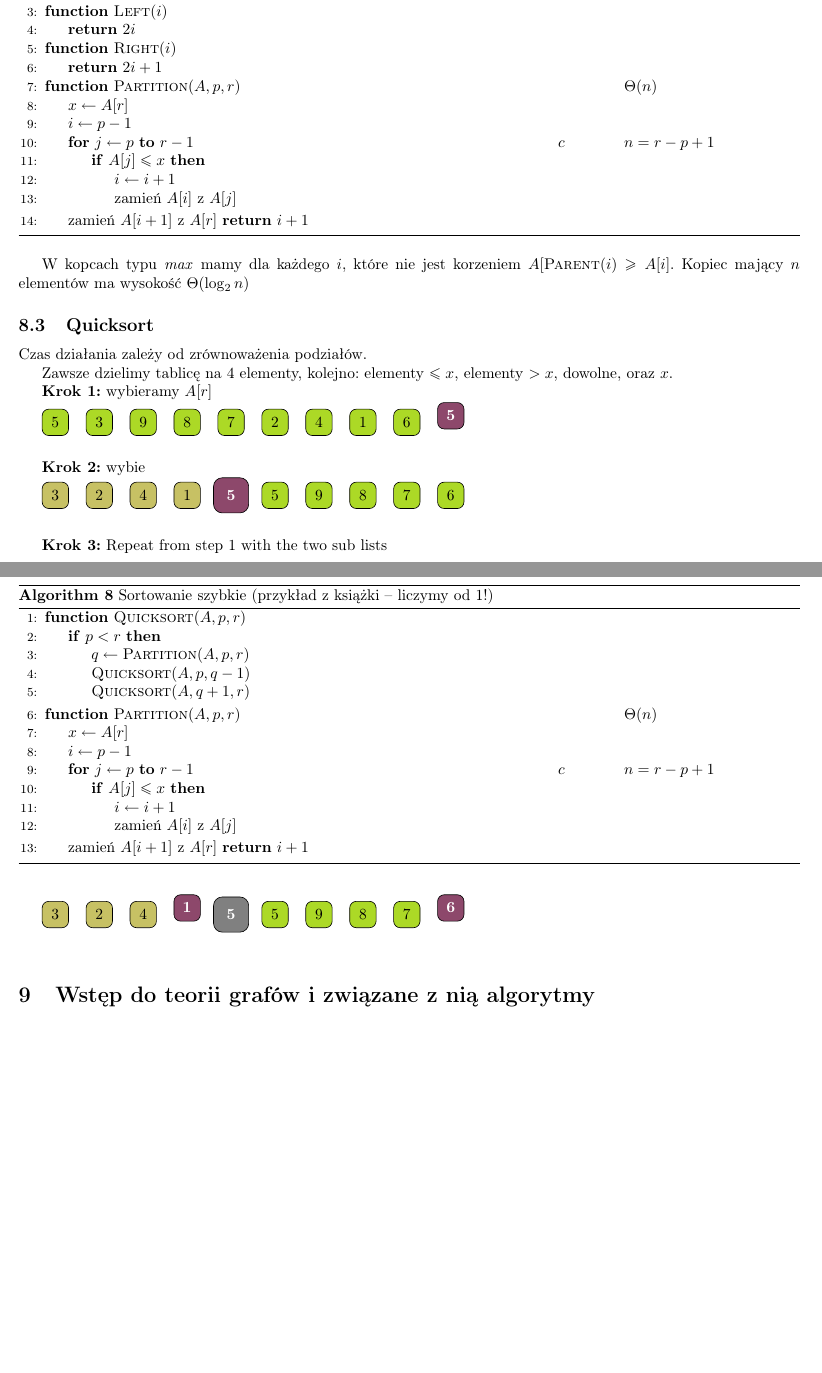
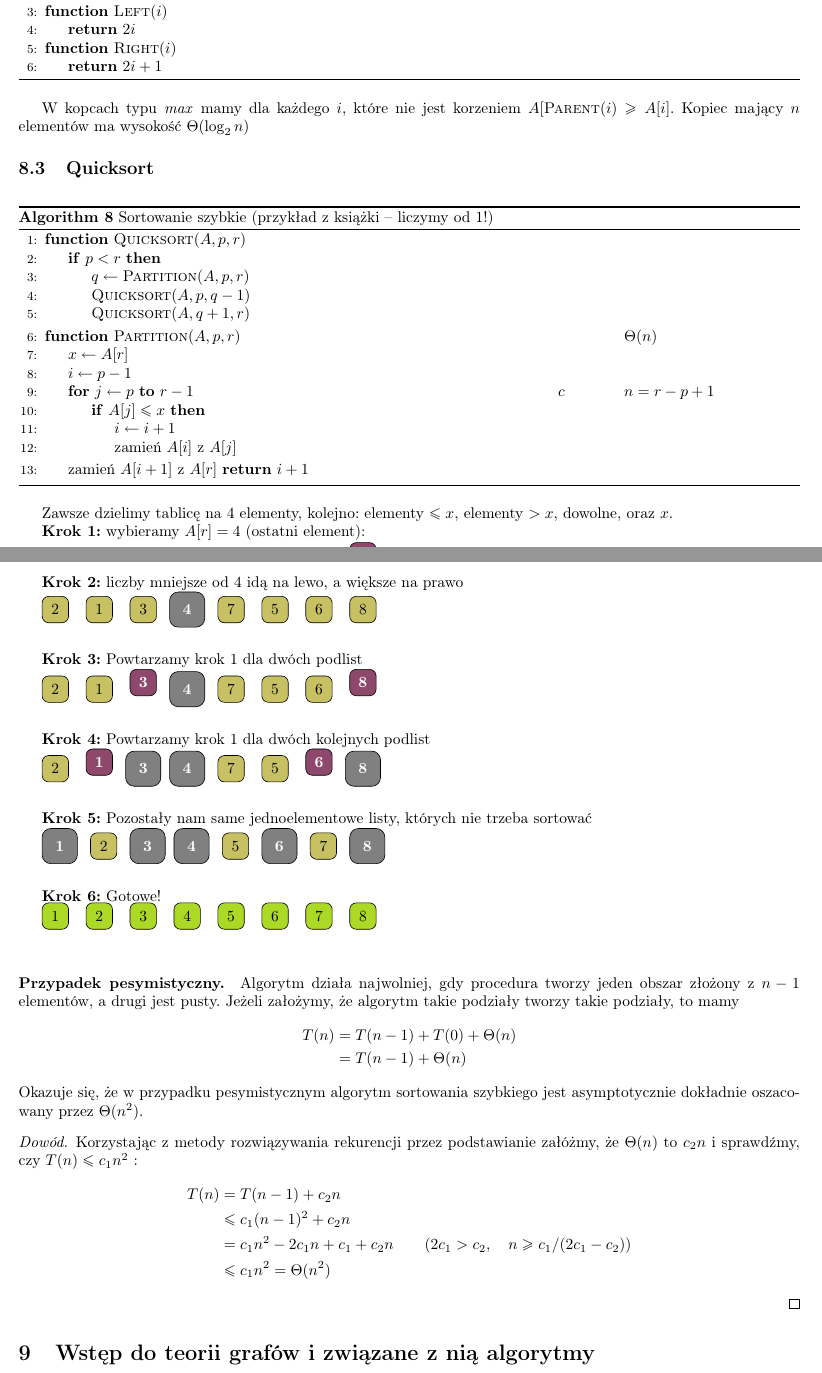
Before and after one commit to DominikFilipiak/LAB-AlgorytmyIStrukturyDanych, a LaTeX document (asd_notes.tex): two parts of pages 14 and 15 of 15, joined at a grey line, cut so that both start at the same text, the shorter picture padded with empty space. Compiled offline with pdfLaTeX.

Commit message:
quicksort

```diff
--- a/asd_notes.tex
+++ b/asd_notes.tex
@@ -852,19 +853,6 @@ $n$ & $O(1)$ & $O(\log n)$ & $O(n)$ & $O(n \log n)$ & $O(n^2)$ & $...$ & $O(n3)$
         	\Function{Right}{$i$}
             	\State \Return $2i+1$
         \EndFunction
-
-        	\Function{Partition}{$A, p, r$} \algcost{}{$\Theta(n)$}
-            	\State $x \gets A[r]$
-            	\State $i \gets p - 1$
-            	\For{$j \gets p$  \textbf{to} $r - 1$ } \algcost{$c$}{$n=r-p+1$}
-            		\If{$A[j] \leq x$}
-	            		\State $i \gets i +1$
-	            		\State zamień $A[i]$ z $A[j]$
-	            	\EndIf
-            	\EndFor
-            	\State zamień $A[i+1]$ z $A[r]$
-            	\Return $i +1$
-        \EndFunction
     \end{algorithmic}
 \end{algorithm}
 
@@ -898,8 +886,6 @@ W kopcach typu \emph{max} mamy dla każdego $i$, które nie jest korzeniem $A[\C
     \end{algorithmic}
 \end{algorithm}
 
-Czas działania zależy od zrównoważenia podziałów.
-
 Zawsze dzielimy tablicę na 4 elementy, kolejno: elementy $\leq x$, elementy $> x$, dowolne, oraz $x$.
 
 \newcommand{\boxstring}[2]% numbers, specifications
@@ -926,17 +912,49 @@ Zawsze dzielimy tablicę na 4 elementy, kolejno: elementy $\leq x$, elementy $>
     \bigskip
 }
 
-\textbf{Krok 1:} wybieramy $A[r]$
+\textbf{Krok 1:} wybieramy $A[r]=4$ (ostatni element):
 
-\boxstring{5,3,9,8,7,2,4,1,6,5}{9/l,1/r}
+\boxstring{2, 8, 7, 1, 3, 5, 6, 4}{7/o,1/r}
 
-\textbf{Krok 2:} wybie
+\textbf{Krok 2:} liczby mniejsze od 4 idą na lewo, a większe na prawo
 
-\boxstring{3,2,4,1,5,5,9,8,7,6}{4/o,1/b,5/l}
+\boxstring{2, 1, 3, 4, 7, 5, 6, 8}{3/o,1/g,4/o}
 
-\textbf{Krok 3:} Repeat from step 1 with the two sub lists
+\textbf{Krok 3:} Powtarzamy krok 1 dla dwóch podlist
 
-\boxstring{3,2,4,1,5,5,9,8,7,6}{3/o,1/r,1/g,4/l,1/r}
+\boxstring{2, 1, 3, 4, 7, 5, 6, 8}{2/o,1/r,1/g,3/o, 1/r}
+
+\textbf{Krok 4:} Powtarzamy krok 1 dla dwóch kolejnych podlist
+
+\boxstring{2, 1, 3, 4, 7, 5, 6, 8}{1/o,1/r,2/g,2/o,1/r, 1/g}
+
+\textbf{Krok 5:} Pozostały nam same jednoelementowe listy, których nie trzeba sortować
+
+\boxstring{1, 2, 3, 4, 5, 6, 7, 8}{1/g,1/o,2/g,1/o,1/g,1/o, 1/g}
+
+\textbf{Krok 6:} Gotowe!
+
+\boxstring{1,2,3,4,5,6,7,8}{8/l}
+
+
+\paragraph{Przypadek pesymistyczny.}
+Algorytm działa najwolniej, gdy procedura tworzy jeden obszar złożony z $n-1$ elementów, a drugi jest pusty.
+Jeżeli założymy, że algorytm takie podziały tworzy takie podziały, to mamy
+\begin{align*}
+	T(n) &= T(n-1) + T(0) + \Theta(n) \\
+	&= T(n-1) + \Theta(n)
+\end{align*}
+Okazuje się, że w przypadku pesymistycznym algorytm sortowania szybkiego jest asymptotycznie dokładnie oszacowany przez $\Theta(n^2)$.
+\begin{proof}
+Korzystając z metody rozwiązywania rekurencji przez podstawianie załóżmy, że $\Theta(n)$ to $c_2 n$ i sprawdźmy, czy $T(n) \leq c_1 n^2$ :
+	\begin{align*}
+	T(n) &= T(n-1) + c_2 n \\
+	&\leq c_1(n-1)^2 + c_2 n \\
+	&= c_1n^2 - 2c_1 n + c_1 + c_2 n \qquad (2c_1 > c_2, \quad n \geq c_1 / (2c_1-c_2))\\
+	&\leq c_1 n^2 = \Theta(n^2)
+\end{align*}
+\end{proof}
+
 
 
 \section{Wstęp do teorii grafów i związane z nią algorytmy}
```
Also changed, not shown: asd_notes.tex (9 more changed lines).
